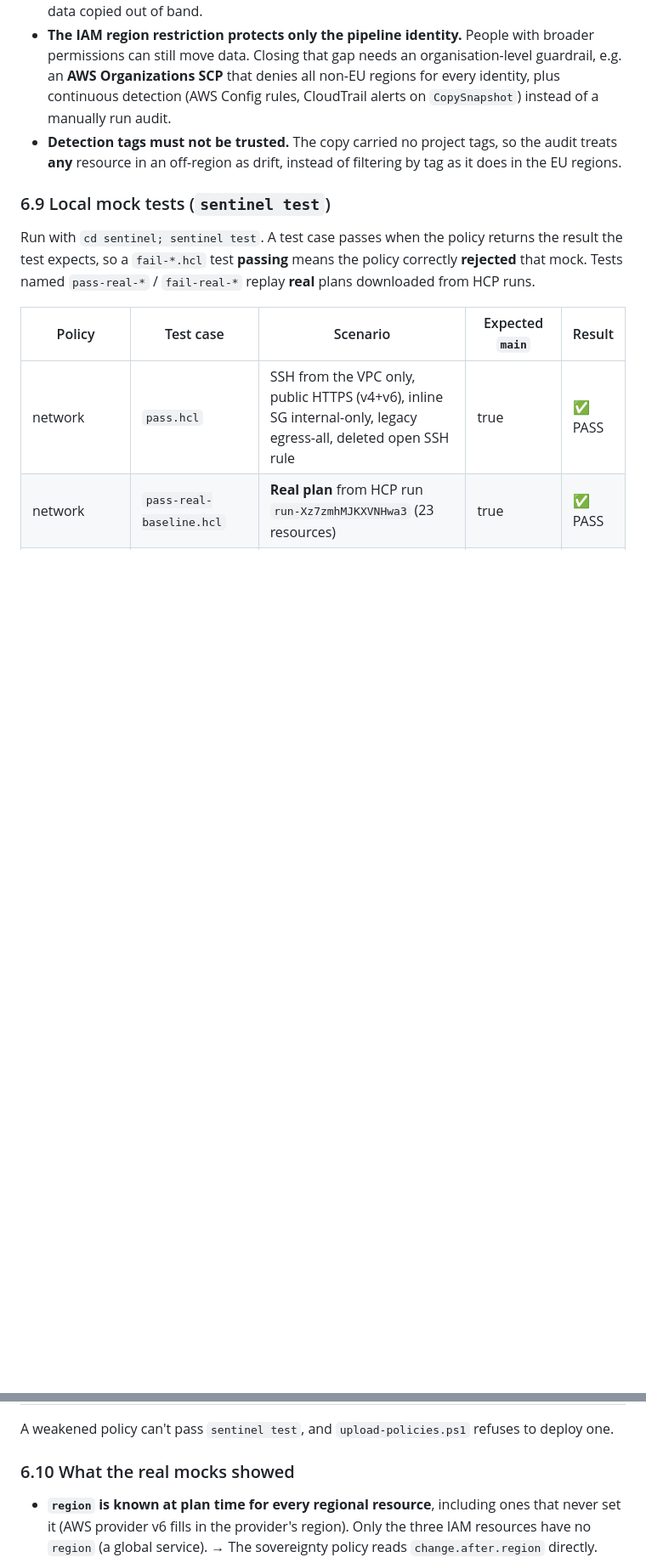
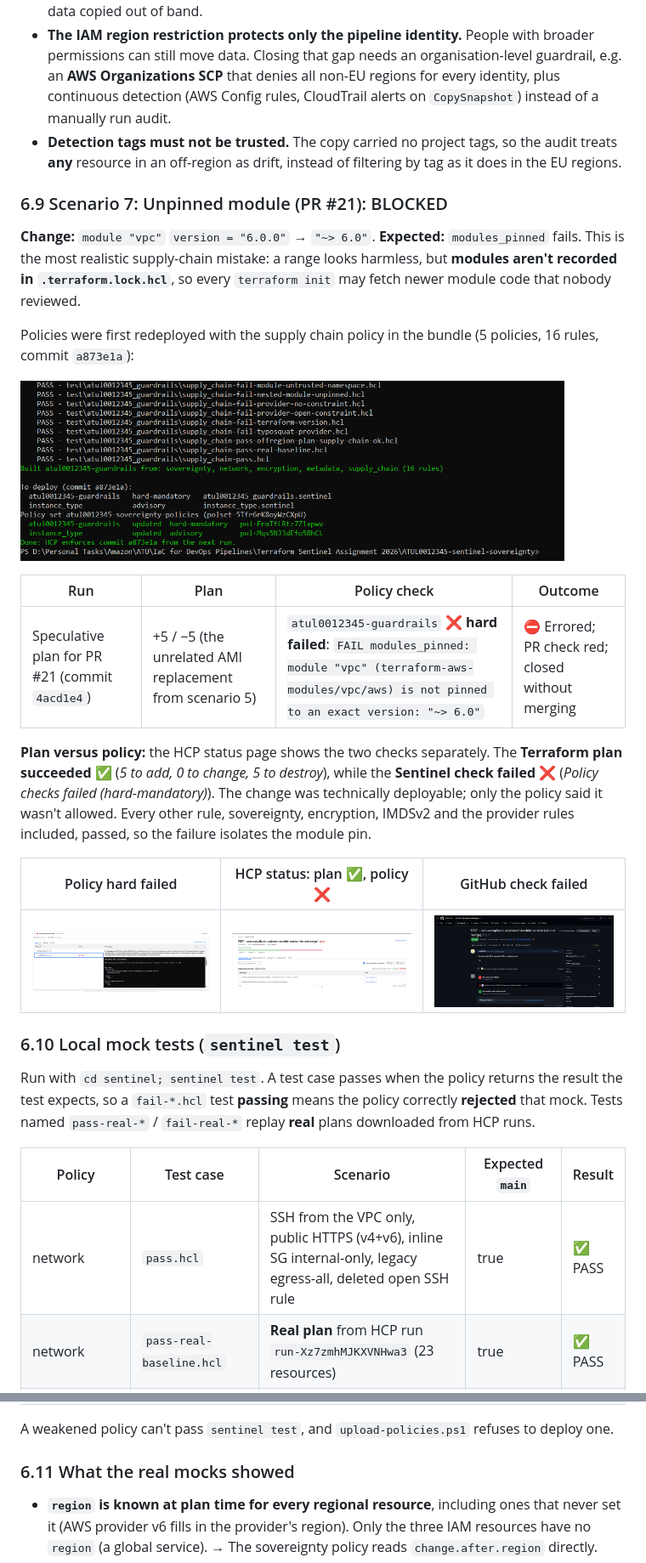
Before and after one commit to L00205332/ATUL0012345-sentinel-sovereignty, a Markdown page: README.md, 2 parts joined by grey strips. Shown at 85% size. GitHub-like rendering; pictures changed too: documentation/evidence/36-upload-bundle-with-supply-chain.png (added), documentation/evidence/37-pr21-unpinned-module-policy-hard-failed.png (added), documentation/evidence/38-pr21-hcp-status-plan-ok-policy-failed.png (added); blank space fills up the shorter version.

Commit message:
Add scenario 7 evidence: unpinned module blocked by modules_pinned

```diff
--- a/README.md
+++ b/README.md
@@ -561,7 +562,25 @@ What this shows:
 - **The IAM region restriction protects only the pipeline identity.** People with broader permissions can still move data. Closing that gap needs an organisation-level guardrail, e.g. an **AWS Organizations SCP** that denies all non-EU regions for every identity, plus continuous detection (AWS Config rules, CloudTrail alerts on `CopySnapshot`) instead of a manually run audit.
 - **Detection tags must not be trusted.** The copy carried no project tags, so the audit treats **any** resource in an off-region as drift, instead of filtering by tag as it does in the EU regions.
 
-### 6.9 Local mock tests (`sentinel test`)
+### 6.9 Scenario 7: Unpinned module (PR #21): BLOCKED
+
+**Change:** `module "vpc"` `version = "6.0.0"` → `"~> 6.0"`. **Expected:** `modules_pinned` fails. This is the most realistic supply-chain mistake: a range looks harmless, but **modules aren't recorded in `.terraform.lock.hcl`**, so every `terraform init` may fetch newer module code that nobody reviewed.
+
+Policies were first redeployed with the supply chain policy in the bundle (5 policies, 16 rules, commit `a873e1a`):
+
+<a href="documentation/evidence/36-upload-bundle-with-supply-chain.png"><img src="documentation/evidence/36-upload-bundle-with-supply-chain.png" width="640" alt="upload-policies.ps1 deploying the bundle with supply_chain"></a>
+
+| Run | Plan | Policy check | Outcome |
+|---|---|---|---|
+| Speculative plan for PR #21 (commit `4acd1e4`) | +5 / −5 (the unrelated AMI replacement from scenario 5) | `atul0012345-guardrails` ❌ **hard failed**: `FAIL modules_pinned: module "vpc" (terraform-aws-modules/vpc/aws) is not pinned to an exact version: "~> 6.0"` | ⛔ Errored; PR check red; closed without merging |
+
+**Plan versus policy:** the HCP status page shows the two checks separately. The **Terraform plan succeeded** ✅ (*5 to add, 0 to change, 5 to destroy*), while the **Sentinel check failed** ❌ (*Policy checks failed (hard-mandatory)*). The change was technically deployable; only the policy said it wasn't allowed. Every other rule, sovereignty, encryption, IMDSv2 and the provider rules included, passed, so the failure isolates the module pin.
+
+| Policy hard failed | HCP status: plan ✅, policy ❌ | GitHub check failed |
+|---|---|---|
+| <a href="documentation/evidence/37-pr21-unpinned-module-policy-hard-failed.png"><img src="documentation/evidence/37-pr21-unpinned-module-policy-hard-failed.png" width="280" alt="PR 21 policy hard failed"></a> | <a href="documentation/evidence/38-pr21-hcp-status-plan-ok-policy-failed.png"><img src="documentation/evidence/38-pr21-hcp-status-plan-ok-policy-failed.png" width="280" alt="PR 21 HCP status: plan ok, policy failed"></a> | <a href="documentation/evidence/39-pr21-github-checks-failed.png"><img src="documentation/evidence/39-pr21-github-checks-failed.png" width="280" alt="PR 21 GitHub check failed"></a> |
+
+### 6.10 Local mock tests (`sentinel test`)
 
 Run with `cd sentinel; sentinel test`. A test case passes when the policy returns the result the test expects, so a `fail-*.hcl` test **passing** means the policy correctly **rejected** that mock. Tests named `pass-real-*` / `fail-real-*` replay **real** plans downloaded from HCP runs.
 
@@ -645,7 +664,7 @@ Result: **53/53 PASS** (5 bundled policies, 16 rules).
 
 A weakened policy can't pass `sentinel test`, and `upload-policies.ps1` refuses to deploy one.
 
-### 6.10 What the real mocks showed
+### 6.11 What the real mocks showed
 
 - **`region` is known at plan time for every regional resource**, including ones that never set it (AWS provider v6 fills in the provider's region). Only the three IAM resources have no `region` (a global service). → The sovereignty policy reads `change.after.region` directly.
 - **A snapshot's `encrypted` is unknown at plan time** (it's inherited from the volume). → The encryption policy checks the source volume, and the DR copy's own `encrypted`/`kms_key_id`.
```
Also changed, not shown: other parts of README.md (+2 -1 lines), documentation/evidence/test-results.md (+3 -2 lines), prompts.md (+6 -0 lines).
